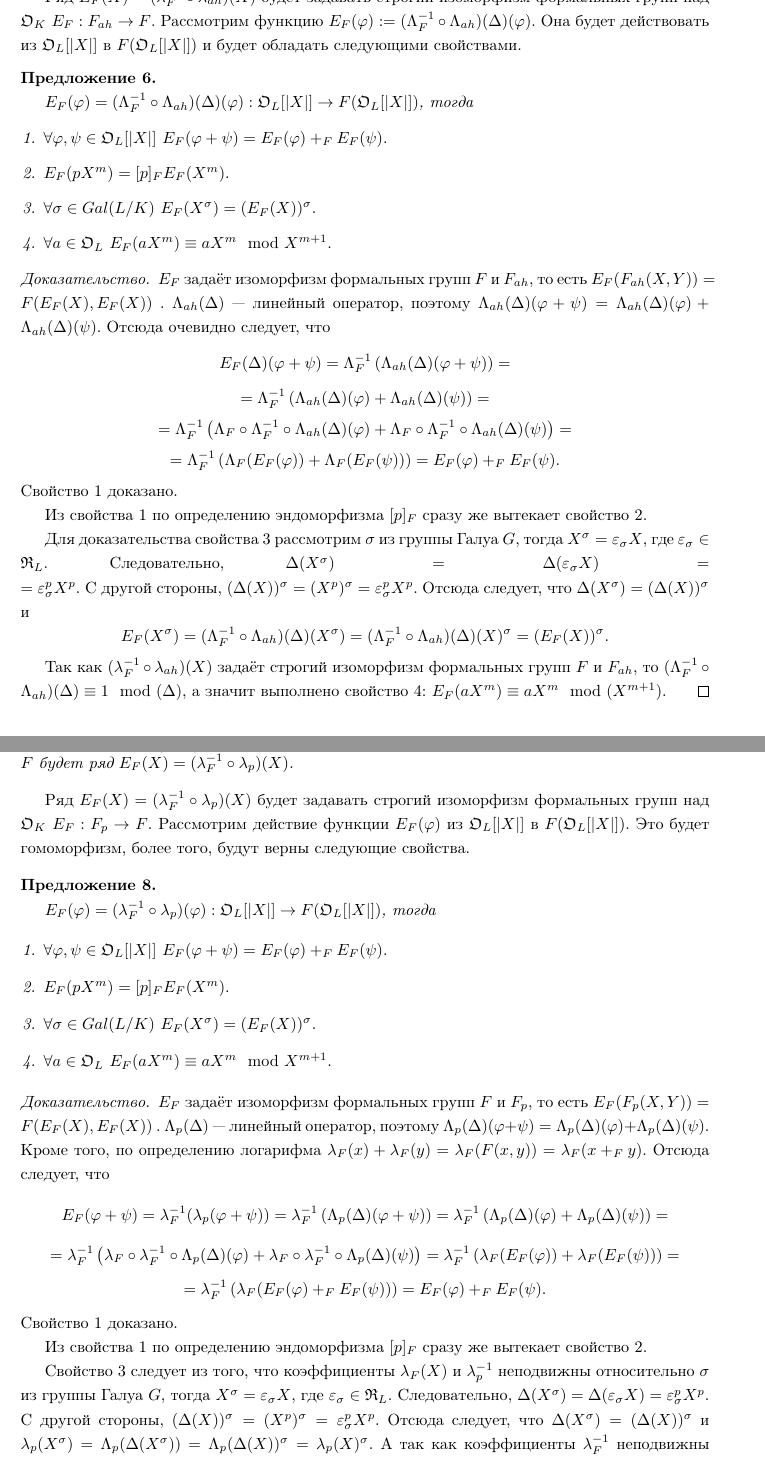
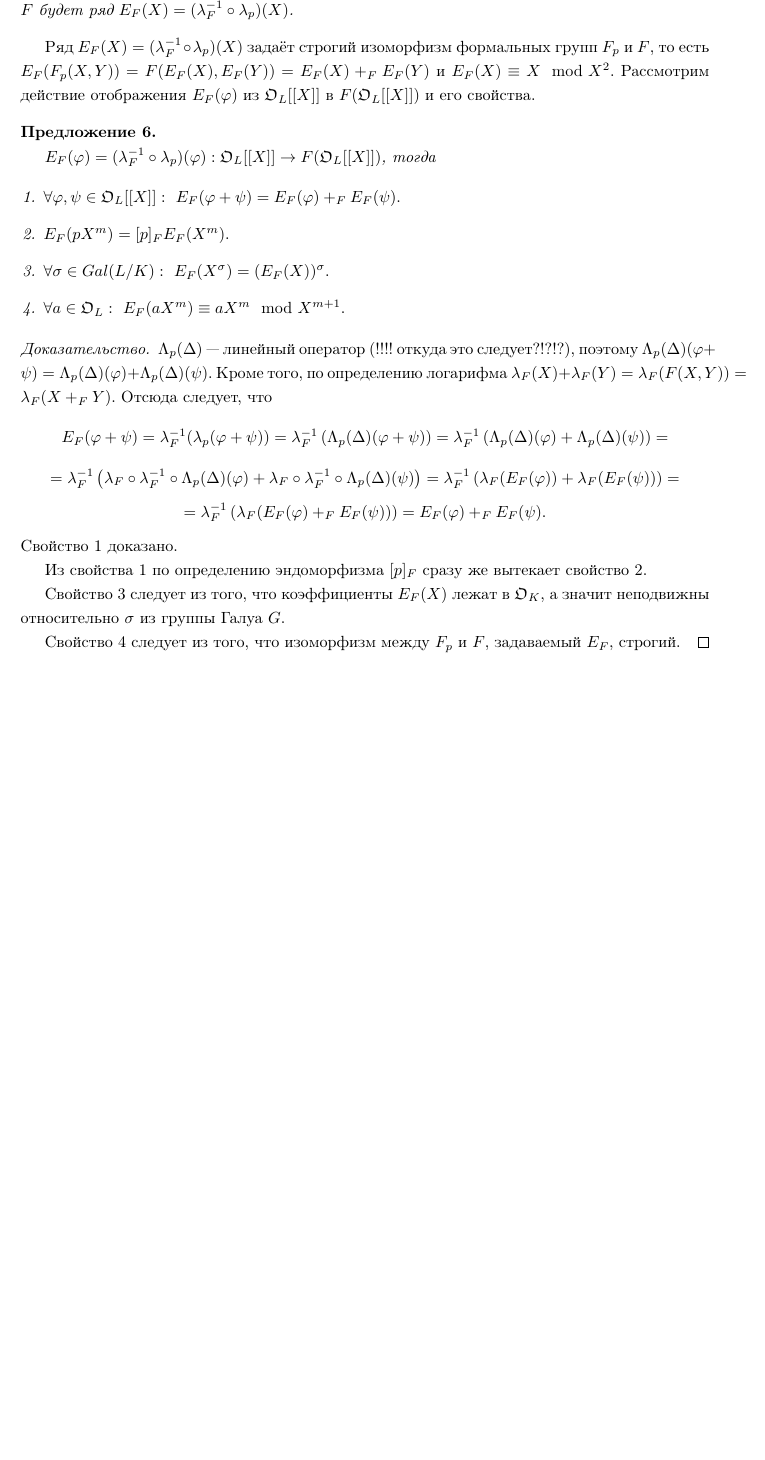
Before and after one commit to svlassiev/Lutz-Filtration-In-Low-Ramified-Case, a LaTeX document (paper.tex): two parts of pages 9 and 15 of 16 before the commit and part of page 14 of 15 after it, the two joined at a grey line, cut at the place of the change, the shorter picture padded with empty space. Compiled offline with pdfLaTeX.

Commit message:
Artin-Hasse pre-final version. The only one question about p-type logarithm.

```diff
--- a/paper.tex
+++ b/paper.tex
@@ -274,34 +254,3 @@ $$u(\Delta)=p+pu_1\Delta+\dots+pu_{h-1}\Delta^{h-1}+u_h\Delta^h.$$
-\end{proposition}
-
-Ряд $E_F(X)=(\lambda_F^{-1}\circ\lambda_{ah})(X)$ будет задавать строгий изоморфизм формальных групп над $\OK\ E_F: F_{ah} \rightarrow F$.
-Рассмотрим функцию $E_F(\varphi):=(\Lambda_F^{-1}\circ\Lambda_{ah})(\Delta)(\varphi)$. Она будет действовать из $\OL[|X|]$ в $F(\OL[|X|])$ и будет обладать следующими свойствами.
-
-\begin{proposition}\
-
-$E_F(\varphi)=(\Lambda_F^{-1}\circ\Lambda_{ah})(\Delta)(\varphi):\OL[|X|]\rightarrow F(\OL[|X|])$, тогда
-
-\begin{enumerate}
-\item $\forall\varphi,\psi\in\OL[|X|]\ E_F(\varphi+\psi)=E_F(\varphi)+_FE_F(\psi).$
-\item $E_F(pX^m)=[p]_FE_F(X^m).$
-\item $\forall\sigma\in Gal(L/K)\ E_F(X^\sigma)=(E_F(X))^\sigma.$
-\item $\forall a\in\OL\ E_F(aX^m)\equiv aX^m\mod X^{m+1}.$
-\end{enumerate}
-\end{proposition}
-\begin{proof}
-$E_F$ задаёт изоморфизм формальных групп $F$ и $F_{ah}$, то есть $E_F(F_{ah}(X,Y))=F(E_F(X),E_F(X))\ $. $\Lambda_{ah}(\Delta)$ --- линейный оператор, поэтому $\Lambda_{ah}(\Delta)(\varphi+\psi)=\Lambda_{ah}(\Delta)(\varphi)+\Lambda_{ah}(\Delta)(\psi)$. Отсюда очевидно следует, что
-$$E_F(\Delta)(\varphi+\psi)=\Lambda_F^{-1}\left(\Lambda_{ah}(\Delta)(\varphi+\psi)\right)=$$
-$$=\Lambda_F^{-1}\left(\Lambda_{ah}(\Delta)(\varphi)+\Lambda_{ah}(\Delta)(\psi)\right)=$$
-$$=\Lambda_F^{-1}\left(\Lambda_F\circ\Lambda_F^{-1}\circ\Lambda_{ah}(\Delta)(\varphi)+\Lambda_F\circ\Lambda_F^{-1}\circ\Lambda_{ah}(\Delta)(\psi)\right)=$$
-$$=\Lambda_F^{-1}\left(\Lambda_F(E_F(\varphi))+\Lambda_F(E_F(\psi))\right)=E_F(\varphi)+_FE_F(\psi).$$
-Свойство 1 доказано.
-
-Из свойства 1 по определению эндоморфизма $[p]_F$ сразу же вытекает свойство 2.
-
-Для доказательства свойства 3 рассмотрим $\sigma$ из группы Галуа $G$, тогда $X^\sigma=\varepsilon_\sigma X$, где $\varepsilon_\sigma\in\RL$. Следовательно, $\Delta(X^\sigma)=\Delta(\varepsilon_\sigma X)=\linebreak=\varepsilon_\sigma^p X^p$. С другой стороны, $(\Delta(X))^\sigma=(X^p)^\sigma=\varepsilon_\sigma^pX^p$. Отсюда следует, что $\Delta(X^\sigma)=(\Delta(X))^\sigma$ и
-$$E_F(X^\sigma)=(\Lambda_F^{-1}\circ\Lambda_{ah})(\Delta)(X^\sigma)=(\Lambda_F^{-1}\circ\Lambda_{ah})(\Delta)(X)^\sigma=(E_F(X))^\sigma.$$
-
-Так как $(\lambda_F^{-1}\circ\lambda_{ah})(X)$ задаёт строгий изоморфизм формальных групп $F$ и $F_{ah}$, то $(\Lambda_F^{-1}\circ\Lambda_{ah})(\Delta)\equiv1\mod(\Delta)$, а значит выполнено свойство 4: $E_F(aX^m)\equiv aX^m\mod(X^{m+1})$.
-\end{proof}
 
 \section{Итоговый результат}
 
@@ -437,22 +384,22 @@ $$\alpha = {\sum\limits_{s=1}^{e_*^{(1)} + e_L}}_{(F)}[p]_F^r(\varepsilon_s(\the
 	Логарифм $\lambda_p$ --- это обобщение логарифма Артина-Хассе $l(\Delta)(X)=X+{X^\Delta\over p}+{X^{\Delta^2}\over p^2}+\dots = \left(p \over {p-\Delta}\right)$, где $v(\Delta) = p$, $u(\Delta) = p-\Delta$. Поэтому функцией Артина-Хассе для $F$ будет ряд $E_F(X) = (\lambda_F^{-1}\circ\lambda_p)(X)$.
 \end{note}
 
-Ряд $E_F(X)=(\lambda_F^{-1}\circ\lambda_{p})(X)$ будет задавать строгий изоморфизм формальных групп над $\OK\ E_F: F_{p} \rightarrow F$.
-Рассмотрим действие функции $E_F(\varphi)$ из $\OL[|X|]$ в $F(\OL[|X|])$. Это будет гомоморфизм, более того, будут верны следующие свойства.
+Ряд $E_F(X)=(\lambda_F^{-1}\circ\lambda_{p})(X)$ задаёт строгий изоморфизм формальных групп $F_p$ и $F$, то есть $E_F(F_{p}(X,Y)) = F(E_F(X),E_F(Y)) = E_F(X) +_F E_F(Y)$ и $E_F(X) \equiv X \mod X^2$.
+Рассмотрим действие отображения $E_F(\varphi)$ из $\OL[[X]]$ в $F(\OL[[X]])$ и его свойства.
 
 \begin{proposition}\
 
-	$E_F(\varphi)=(\lambda_F^{-1}\circ\lambda_{p})(\varphi):\OL[|X|]\rightarrow F(\OL[|X|])$, тогда
+	$E_F(\varphi)=(\lambda_F^{-1}\circ\lambda_{p})(\varphi):\OL[[X]]\rightarrow F(\OL[[X]])$, тогда
 
 	\begin{enumerate}
-		\item $\forall\varphi,\psi\in\OL[|X|]\ E_F(\varphi+\psi)=E_F(\varphi)+_FE_F(\psi).$
+		\item $\forall\varphi,\psi\in\OL[[X]]:\ E_F(\varphi+\psi)=E_F(\varphi)+_FE_F(\psi).$
 		\item $E_F(pX^m)=[p]_FE_F(X^m).$
-		\item $\forall\sigma\in Gal(L/K)\ E_F(X^\sigma)=(E_F(X))^\sigma.$
-		\item $\forall a\in\OL\ E_F(aX^m)\equiv aX^m\mod X^{m+1}.$
+		\item $\forall\sigma\in Gal(L/K):\ E_F(X^\sigma)=(E_F(X))^\sigma.$
+		\item $\forall a\in\OL:\ E_F(aX^m)\equiv aX^m\mod X^{m+1}.$
 	\end{enumerate}
 \end{proposition}
 \begin{proof}
-	$E_F$ задаёт изоморфизм формальных групп $F$ и $F_{p}$, то есть $E_F(F_{p}(X,Y))=F(E_F(X),E_F(X))\ $. $\Lambda_{p}(\Delta)$ --- линейный оператор, поэтому $\Lambda_{p}(\Delta)(\varphi+\psi)=\Lambda_{p}(\Delta)(\varphi)+\Lambda_{p}(\Delta)(\psi)$. Кроме того, по определению логарифма $\lambda_F(x)+\lambda_F(y)=\lambda_F(F(x,y))=\lambda_F(x +_F y)$. Отсюда следует, что
+	$\Lambda_{p}(\Delta)$ --- линейный оператор (!!!! откуда это следует?!?!?), поэтому $\Lambda_{p}(\Delta)(\varphi+\psi)=\Lambda_{p}(\Delta)(\varphi)+\Lambda_{p}(\Delta)(\psi)$. Кроме того, по определению логарифма $\lambda_F(X)+\lambda_F(Y)=\lambda_F(F(X,Y))=\lambda_F(X +_F Y)$. Отсюда следует, что
 	$$E_F(\varphi+\psi)=\lambda_F^{-1}(\lambda_p(\varphi+\psi))=\lambda_F^{-1}\left(\Lambda_{p}(\Delta)(\varphi+\psi)\right)=\lambda_F^{-1}\left(\Lambda_{p}(\Delta)(\varphi)+\Lambda_{p}(\Delta)(\psi)\right)=$$
 	$$=\lambda_F^{-1}\left(\lambda_F\circ\lambda_F^{-1}\circ\Lambda_{p}(\Delta)(\varphi)+\lambda_F\circ\lambda_F^{-1}\circ\Lambda_{p}(\Delta)(\psi)\right)=\lambda_F^{-1}\left(\lambda_F(E_F(\varphi))+\lambda_F(E_F(\psi))\right)=$$
 	$$=\lambda_F^{-1}\left(\lambda_F(E_F(\varphi) +_F E_F(\psi))\right)=E_F(\varphi)+_FE_F(\psi).$$
@@ -460,10 +407,9 @@ $$\alpha = {\sum\limits_{s=1}^{e_*^{(1)} + e_L}}_{(F)}[p]_F^r(\varepsilon_s(\the
 
 	Из свойства 1 по определению эндоморфизма $[p]_F$ сразу же вытекает свойство 2.
 
-	Свойство 3 следует из того, что коэффициенты $\lambda_F(X)$ и $\lambda_p^{-1}$ неподвижны относительно $\sigma$ из группы Галуа $G$, тогда $X^\sigma=\varepsilon_\sigma X$, где $\varepsilon_\sigma\in\RL$. Следовательно, $\Delta(X^\sigma)=\Delta(\varepsilon_\sigma X)=\varepsilon_\sigma^p X^p$. С другой стороны, $(\Delta(X))^\sigma=(X^p)^\sigma=\varepsilon_\sigma^pX^p$. Отсюда следует, что $\Delta(X^\sigma)=(\Delta(X))^\sigma$ и $\lambda_p(X^\sigma) = \Lambda_p(\Delta(X^\sigma)) = \Lambda_p(\Delta(X))^\sigma = \lambda_p(X)^\sigma$. А так как коэффициенты $\lambda_F^{-1}$ неподвижны относительно действия $\sigma$ (!!!но это же не многочлен!!!!), то получим
-	$$E_F(X^\sigma)=\lambda_F^{-1}(\lambda_p(X^\sigma)) = \lambda_F^{-1}(\lambda_{p}(X)^\sigma) = (\lambda_F^{-1}(\lambda_{p}(X))^\sigma = (E_F(X))^\sigma.$$
+	Свойство 3 следует из того, что коэффициенты $E_F(X)$ лежат в $\OK$, а значит неподвижны относительно $\sigma$ из группы Галуа $G$.
 
-	Так как $(\lambda_F^{-1}\circ\lambda_{p})(X)$ задаёт строгий изоморфизм формальных групп $F$ и $F_{p}$, то выполнено свойство 4: $E_F(aX^m)\equiv aX^m\mod(X^{m+1})$.
+	Свойство 4 следует из того, что изоморфизм между $F_p$ и $F$, задаваемый $E_F$, строгий.
 \end{proof}
 
 
```
Also changed, not shown: paper.pdf, paper.tex (36 more changed lines).
